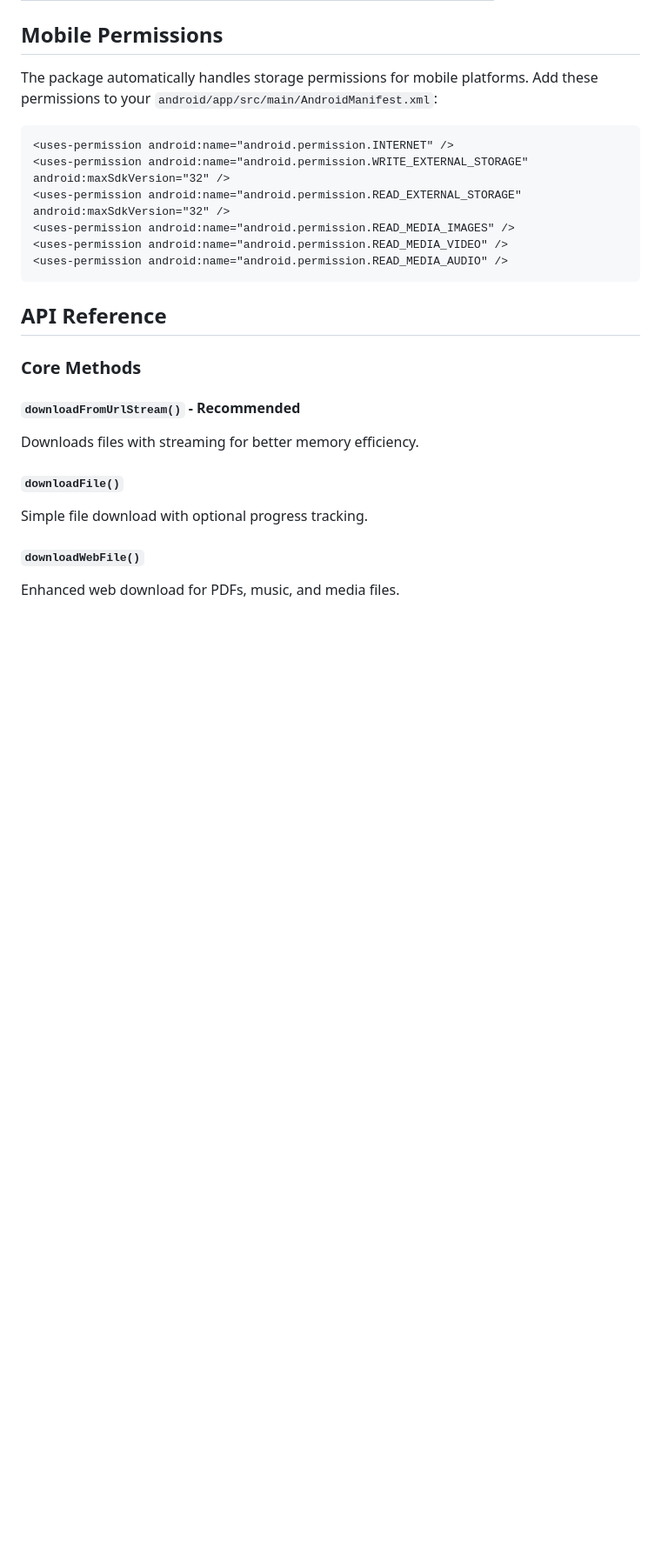
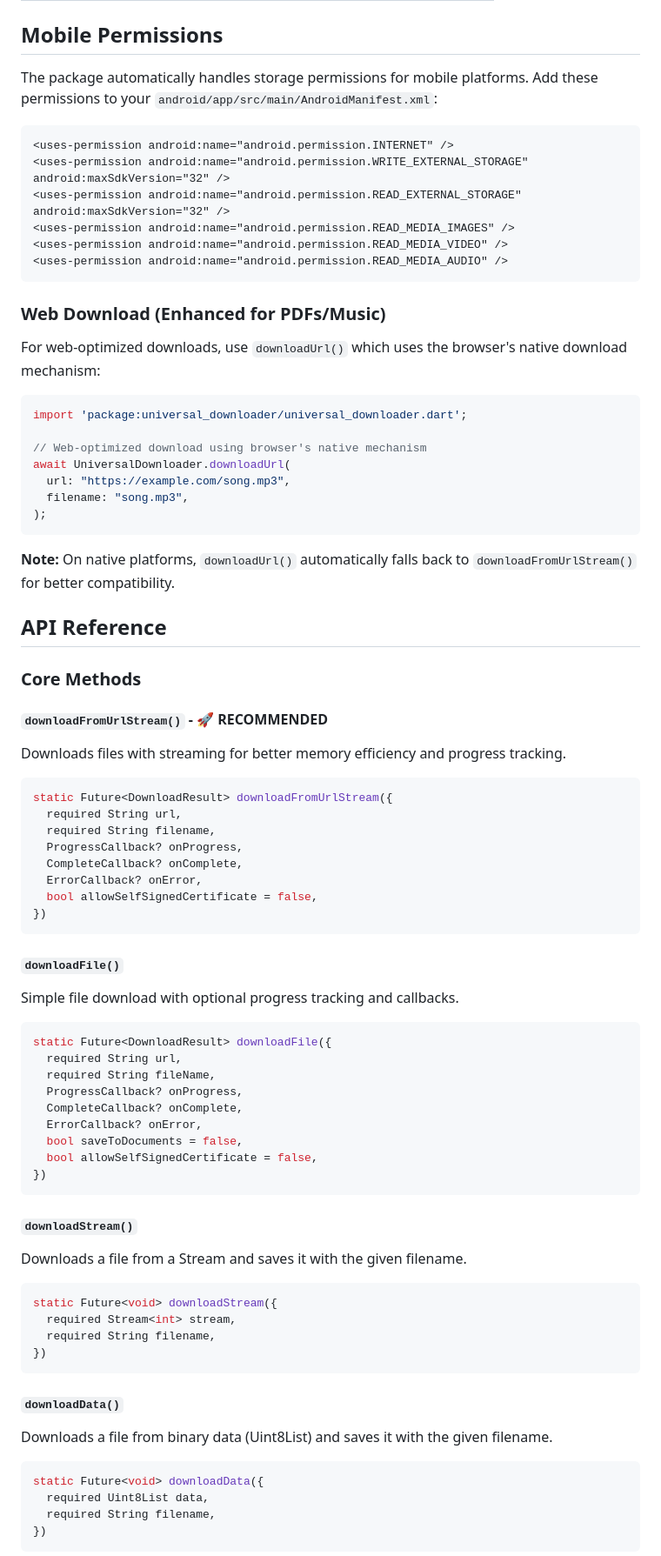
Before and after one commit to himanshujjp/universal_downloader, a Markdown page: README.md, the part around one of its changes. Shown at 87% size. GitHub-like rendering; blank space fills up the shorter version.

````diff
--- a/README.md
+++ b/README.md
@@ -118,15 +100,72 @@ The package automatically handles storage permissions for mobile platforms. Add
 <uses-permission android:name="android.permission.READ_MEDIA_AUDIO" />
 ```
 
+### Web Download (Enhanced for PDFs/Music)
+
+For web-optimized downloads, use `downloadUrl()` which uses the browser's native download mechanism:
+
+```dart
+import 'package:universal_downloader/universal_downloader.dart';
+
+// Web-optimized download using browser's native mechanism
+await UniversalDownloader.downloadUrl(
+  url: "https://example.com/song.mp3",
+  filename: "song.mp3",
+);
+```
+
+**Note:** On native platforms, `downloadUrl()` automatically falls back to `downloadFromUrlStream()` for better compatibility.
+
 ## API Reference
 
 ### Core Methods
 
-#### `downloadFromUrlStream()` - **Recommended**
-Downloads files with streaming for better memory efficiency.
+#### `downloadFromUrlStream()` - **🚀 RECOMMENDED**
+Downloads files with streaming for better memory efficiency and progress tracking.
+
+```dart
+static Future<DownloadResult> downloadFromUrlStream({
+  required String url,
+  required String filename,
+  ProgressCallback? onProgress,
+  CompleteCallback? onComplete,
+  ErrorCallback? onError,
+  bool allowSelfSignedCertificate = false,
+})
+```
 
 #### `downloadFile()`
-Simple file download with optional progress tracking.
+Simple file download with optional progress tracking and callbacks.
 
-#### `downloadWebFile()`
-Enhanced web download for PDFs, music, and media files.
+```dart
+static Future<DownloadResult> downloadFile({
+  required String url,
+  required String fileName,
+  ProgressCallback? onProgress,
+  CompleteCallback? onComplete,
+  ErrorCallback? onError,
+  bool saveToDocuments = false,
+  bool allowSelfSignedCertificate = false,
+})
+```
+
+#### `downloadStream()`
+Downloads a file from a Stream<int> and saves it with the given filename.
+
+```dart
+static Future<void> downloadStream({
+  required Stream<int> stream,
+  required String filename,
+})
+```
+
+#### `downloadData()`
+Downloads a file from binary data (Uint8List) and saves it with the given filename.
+
+```dart
+static Future<void> downloadData({
+  required Uint8List data,
+  required String filename,
+})
+```
+
````
Also changed, not shown: other parts of README.md (+40 -19 lines).
